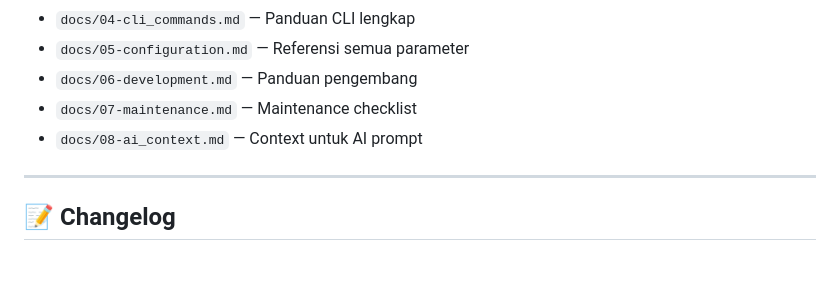
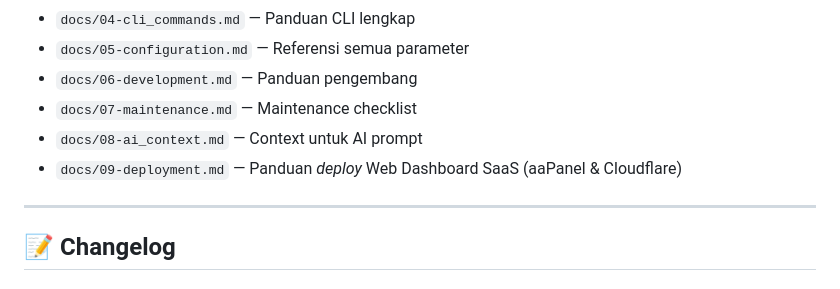
Before and after one commit to armiko/trading-agent, a Markdown page: README.md, the part around the change. Rendered like a GitHub page.

Commit message:
docs: add comprehensive SaaS deployment guide for aaPanel and Cloudflare

```diff
--- a/README.md
+++ b/README.md
@@ -331,6 +331,7 @@ Dokumentasi lengkap tersedia di folder `docs/`:
 - `docs/06-development.md` — Panduan pengembang
 - `docs/07-maintenance.md` — Maintenance checklist
 - `docs/08-ai_context.md` — Context untuk AI prompt
+- `docs/09-deployment.md` — Panduan *deploy* Web Dashboard SaaS (aaPanel & Cloudflare)
 
 ---
 
```
Also changed, not shown: docs/09-deployment.md (added, +59 -0 lines).
